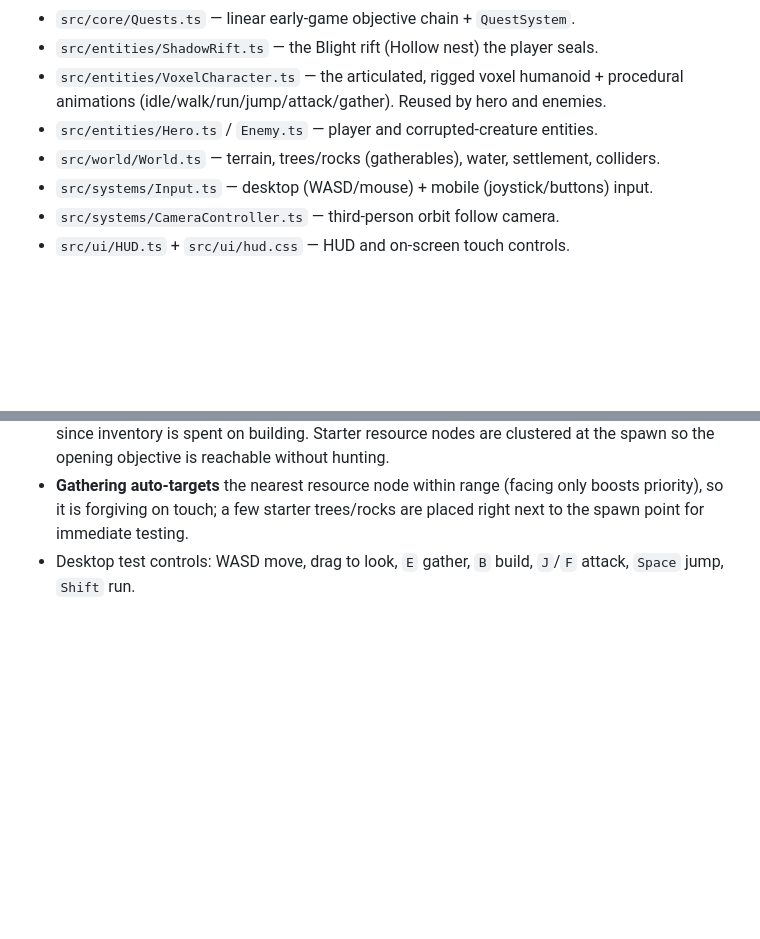
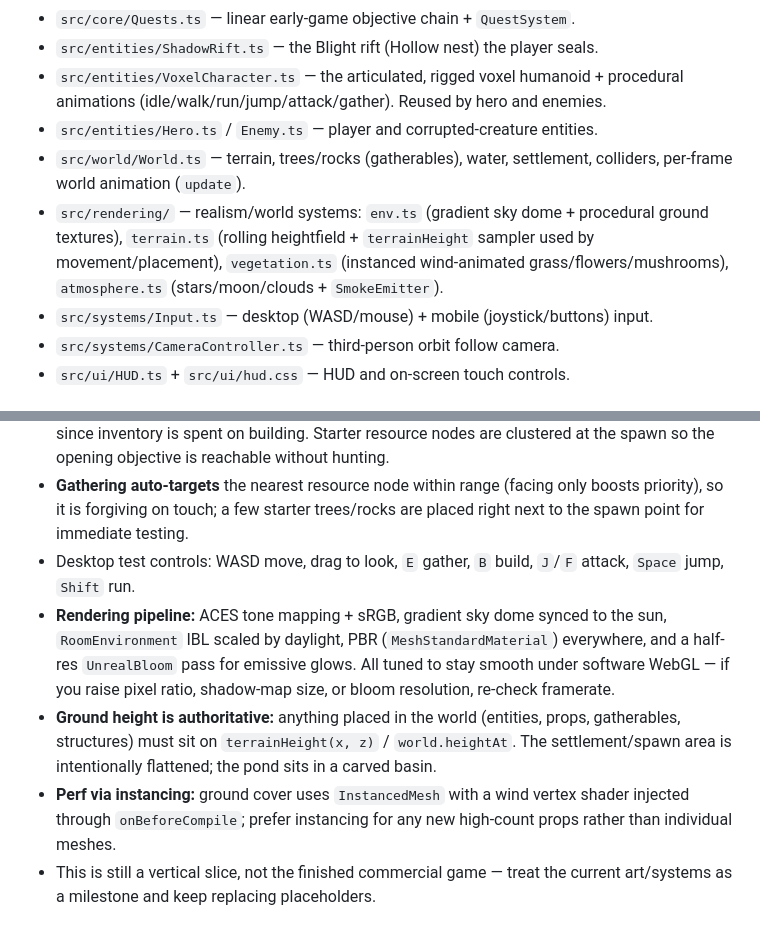
Before and after one commit to shatteredgroundalbum-ops/blockforge_kingdoms, a Markdown page: AGENTS.md, 2 parts joined by grey strips. Rendered like a GitHub page; blank space fills up the shorter version.

Commit message:
Document rendering/world systems and terrain-height rule in AGENTS.md
Co-authored-by: shatteredgroundalbum-ops <shatteredgroundalbum-ops@users.noreply.github.com>

```diff
--- a/AGENTS.md
+++ b/AGENTS.md
@@ -17,7 +17,8 @@ to a single WebGL canvas; the HUD/touch controls are plain DOM over the canvas.
 - `src/entities/ShadowRift.ts` — the Blight rift (Hollow nest) the player seals.
 - `src/entities/VoxelCharacter.ts` — the articulated, rigged voxel humanoid + procedural animations (idle/walk/run/jump/attack/gather). Reused by hero and enemies.
 - `src/entities/Hero.ts` / `Enemy.ts` — player and corrupted-creature entities.
-- `src/world/World.ts` — terrain, trees/rocks (gatherables), water, settlement, colliders.
+- `src/world/World.ts` — terrain, trees/rocks (gatherables), water, settlement, colliders, per-frame world animation (`update`).
+- `src/rendering/` — realism/world systems: `env.ts` (gradient sky dome + procedural ground textures), `terrain.ts` (rolling heightfield + `terrainHeight` sampler used by movement/placement), `vegetation.ts` (instanced wind-animated grass/flowers/mushrooms), `atmosphere.ts` (stars/moon/clouds + `SmokeEmitter`).
 - `src/systems/Input.ts` — desktop (WASD/mouse) + mobile (joystick/buttons) input.
 - `src/systems/CameraController.ts` — third-person orbit follow camera.
 - `src/ui/HUD.ts` + `src/ui/hud.css` — HUD and on-screen touch controls.
@@ -67,3 +68,17 @@ Use `pnpm` (there is a `pnpm-lock.yaml`).
   placed right next to the spawn point for immediate testing.
 - Desktop test controls: WASD move, drag to look, `E` gather, `B` build,
   `J`/`F` attack, `Space` jump, `Shift` run.
+- **Rendering pipeline:** ACES tone mapping + sRGB, gradient sky dome synced to
+  the sun, `RoomEnvironment` IBL scaled by daylight, PBR (`MeshStandardMaterial`)
+  everywhere, and a half-res `UnrealBloom` pass for emissive glows. All tuned to
+  stay smooth under software WebGL — if you raise pixel ratio, shadow-map size,
+  or bloom resolution, re-check framerate.
+- **Ground height is authoritative:** anything placed in the world (entities,
+  props, gatherables, structures) must sit on `terrainHeight(x, z)` /
+  `world.heightAt`. The settlement/spawn area is intentionally flattened; the
+  pond sits in a carved basin.
+- **Perf via instancing:** ground cover uses `InstancedMesh` with a wind vertex
+  shader injected through `onBeforeCompile`; prefer instancing for any new
+  high-count props rather than individual meshes.
+- This is still a vertical slice, not the finished commercial game — treat the
+  current art/systems as a milestone and keep replacing placeholders.
```
